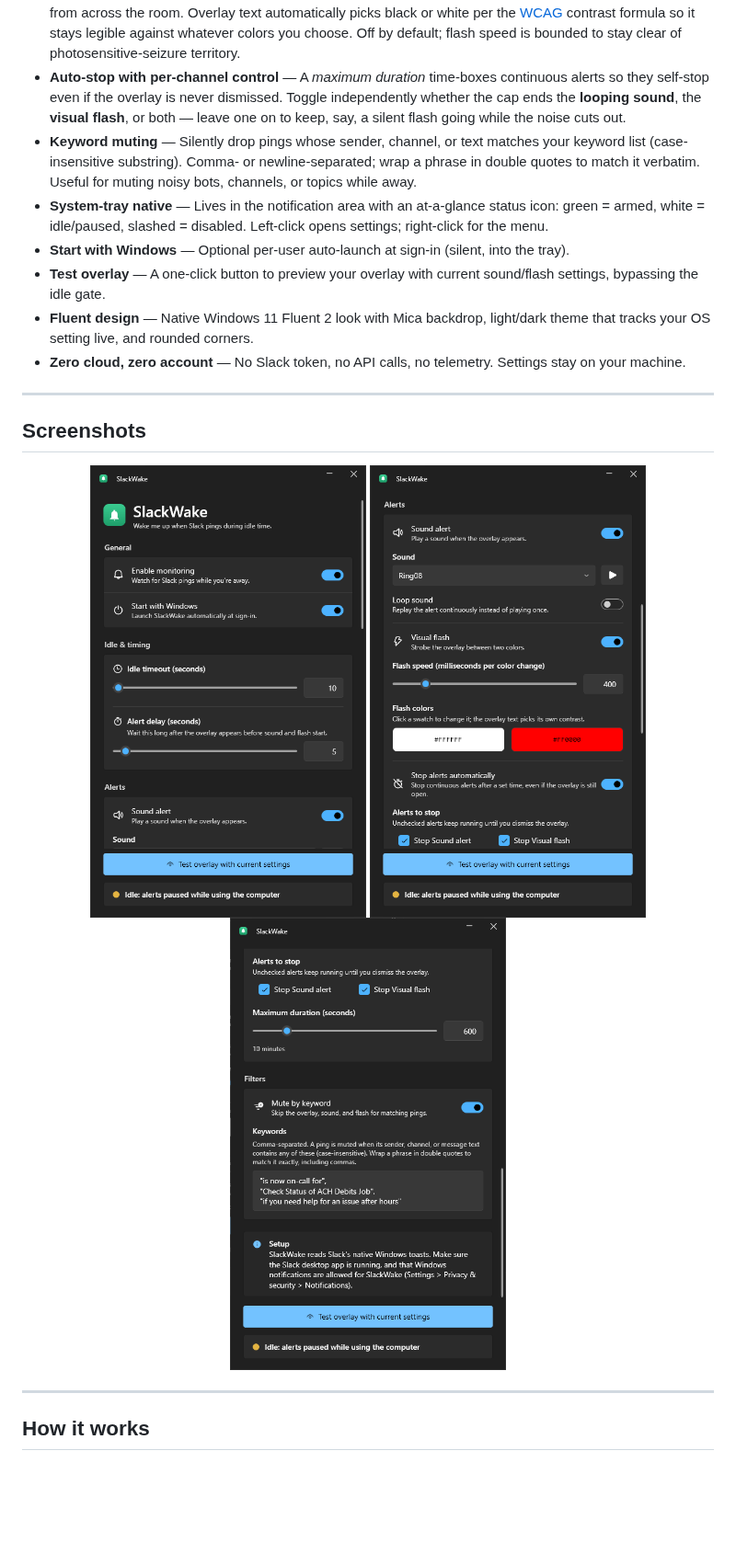
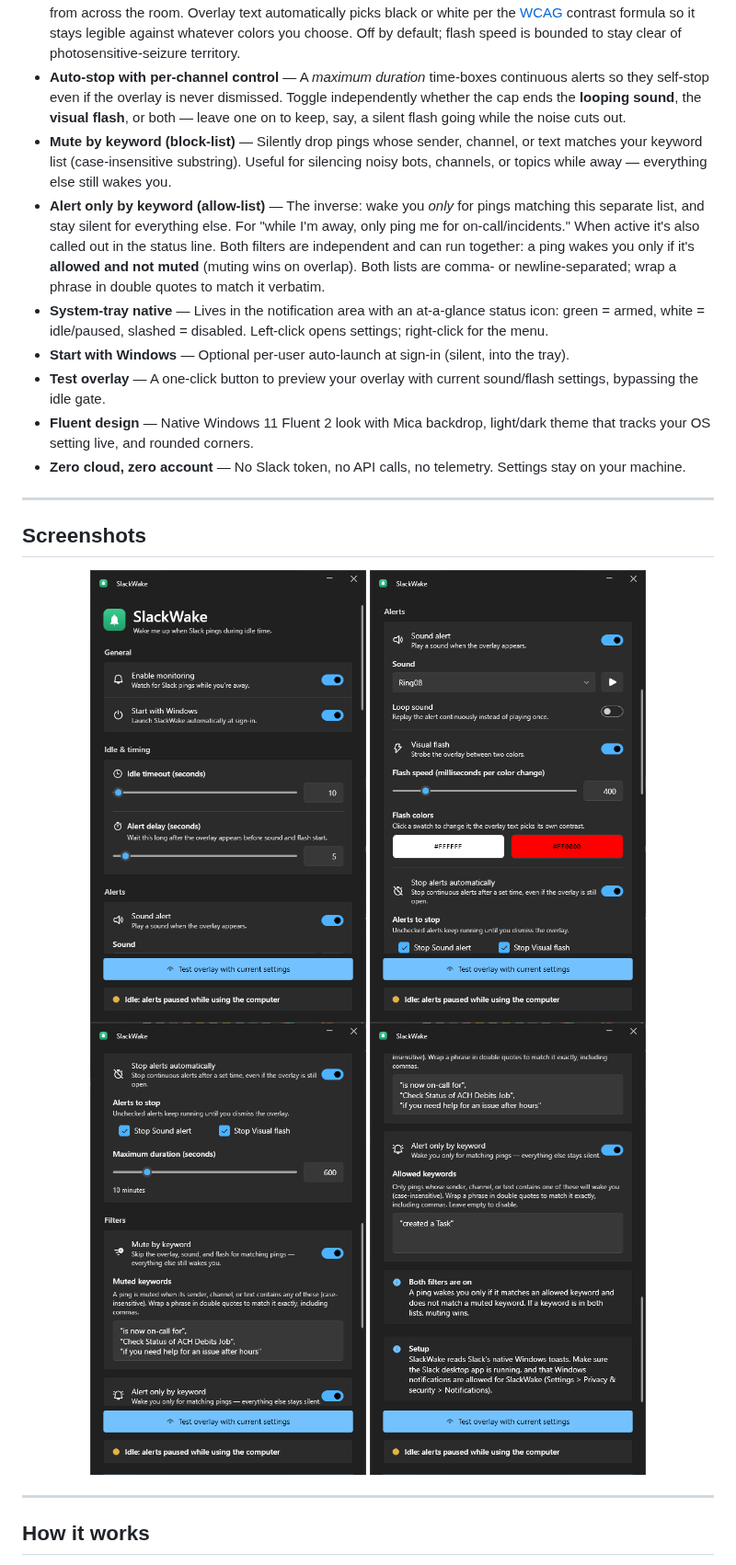
Before and after one commit to RHJihan/slackwake, a Markdown page: README.md, the part around one of its changes. Shown at 92% size. Drawn GitHub-style; pictures changed too: doc/SlackWake1.png, doc/SlackWake2.png, doc/SlackWake3.png; blank space fills up the shorter version.

Commit message:
Implement keyword filtering: add mute (block-list) and alert (allow-list) functionality for Slack pings

```diff
--- a/README.md
+++ b/README.md
@@ -59,7 +59,8 @@ Crucially, **SlackWake never talks to Slack's servers.** It does not use the Sla
 - **Configurable alert delay** — Wait a few seconds after the overlay appears before sound and flash kick in (default 5s), so a glance is enough to dismiss it without the full sensory assault.
 - **Visual flash** — Optionally strobe the overlay between two configurable colors to make it impossible to ignore from across the room. Overlay text automatically picks black or white per the [WCAG](https://www.w3.org/TR/WCAG21/) contrast formula so it stays legible against whatever colors you choose. Off by default; flash speed is bounded to stay clear of photosensitive-seizure territory.
 - **Auto-stop with per-channel control** — A *maximum duration* time-boxes continuous alerts so they self-stop even if the overlay is never dismissed. Toggle independently whether the cap ends the **looping sound**, the **visual flash**, or both — leave one on to keep, say, a silent flash going while the noise cuts out.
-- **Keyword muting** — Silently drop pings whose sender, channel, or text matches your keyword list (case-insensitive substring). Comma- or newline-separated; wrap a phrase in double quotes to match it verbatim. Useful for muting noisy bots, channels, or topics while away.
+- **Mute by keyword (block-list)** — Silently drop pings whose sender, channel, or text matches your keyword list (case-insensitive substring). Useful for silencing noisy bots, channels, or topics while away — everything else still wakes you.
+- **Alert only by keyword (allow-list)** — The inverse: wake you *only* for pings matching this separate list, and stay silent for everything else. For "while I'm away, only ping me for on-call/incidents." When active it's also called out in the status line. Both filters are independent and can run together: a ping wakes you only if it's **allowed and not muted** (muting wins on overlap). Both lists are comma- or newline-separated; wrap a phrase in double quotes to match it verbatim.
 - **System-tray native** — Lives in the notification area with an at-a-glance status icon: green = armed, white = idle/paused, slashed = disabled. Left-click opens settings; right-click for the menu.
 - **Start with Windows** — Optional per-user auto-launch at sign-in (silent, into the tray).
 - **Test overlay** — A one-click button to preview your overlay with current sound/flash settings, bypassing the idle gate.
@@ -73,6 +74,7 @@ Crucially, **SlackWake never talks to Slack's servers.** It does not use the Sla
   <img src="doc/SlackWake1.png" width="300">
   <img src="doc/SlackWake2.png" width="300">
   <img src="doc/SlackWake3.png" width="300">
+  <img src="doc/SlackWake4.png" width="300">
 </p>
 
 ---
```
Also changed, not shown: other parts of README.md (+9 -4 lines), 3 other files.
